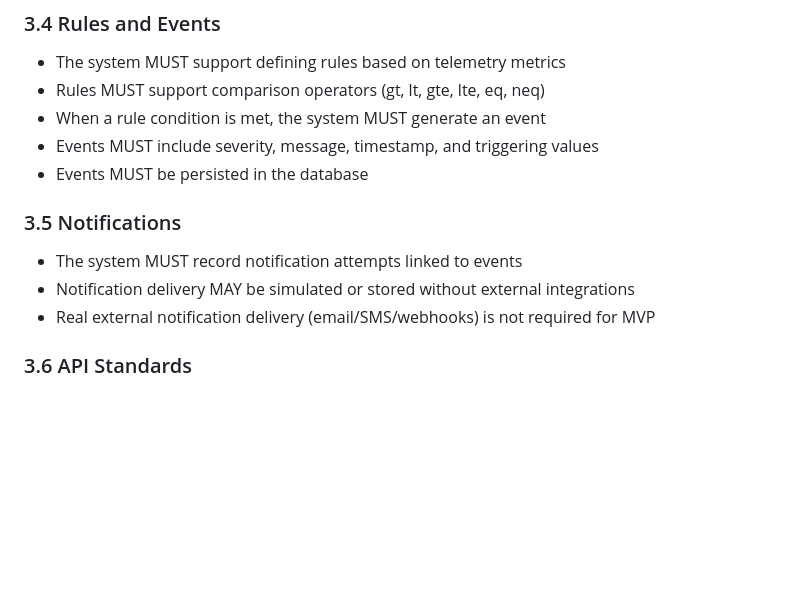
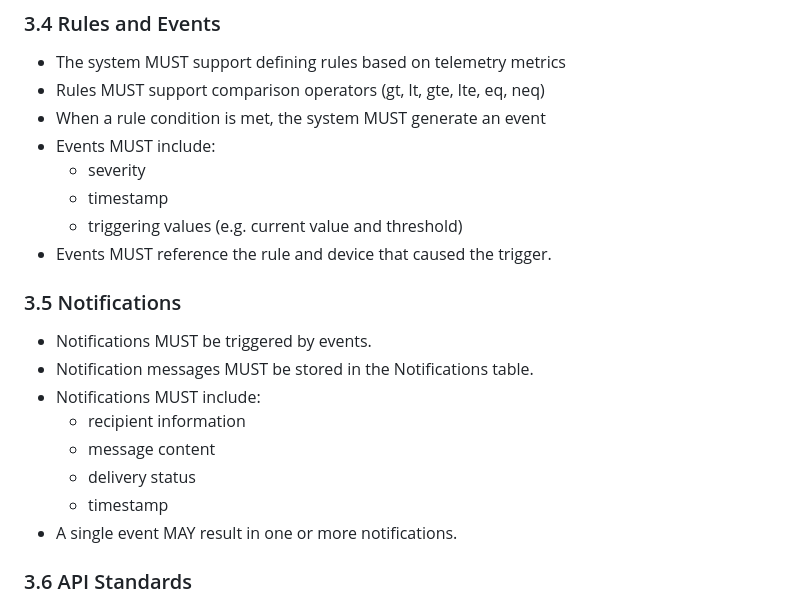
Before and after one commit to Project-Stage-Academy/IoT-Hub-alpha, a Markdown page: docs/requirements.md, the part around the change. Drawn GitHub-style; blank space fills up the shorter version.

```diff
--- a/docs/requirements.md
+++ b/docs/requirements.md
@@ -59,13 +59,22 @@ The system supports the following user roles:
 - The system MUST support defining rules based on telemetry metrics
 - Rules MUST support comparison operators (gt, lt, gte, lte, eq, neq)
 - When a rule condition is met, the system MUST generate an event
-- Events MUST include severity, message, timestamp, and triggering values
-- Events MUST be persisted in the database
+- Events MUST include:
+  - severity
+  - timestamp
+  - triggering values (e.g. current value and threshold)
+- Events MUST reference the rule and device that caused the trigger.
+
 
 ### 3.5 Notifications
-- The system MUST record notification attempts linked to events
-- Notification delivery MAY be simulated or stored without external integrations
-- Real external notification delivery (email/SMS/webhooks) is not required for MVP
+- Notifications MUST be triggered by events.
+- Notification messages MUST be stored in the Notifications table.
+- Notifications MUST include:
+  - recipient information
+  - message content
+  - delivery status
+  - timestamp
+- A single event MAY result in one or more notifications.
 
 ### 3.6 API Standards
 - The API MUST follow REST and JSON conventions
```
